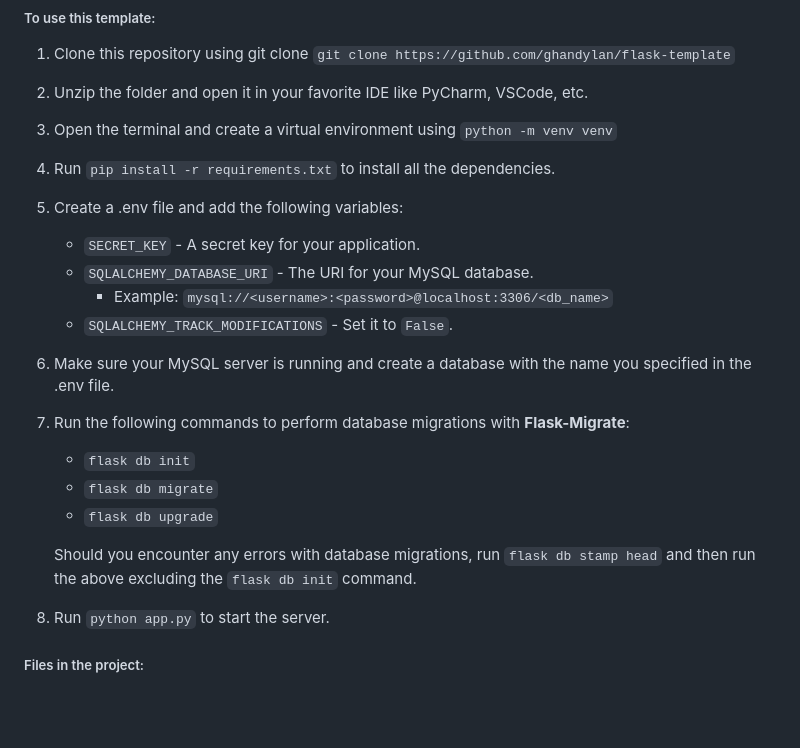
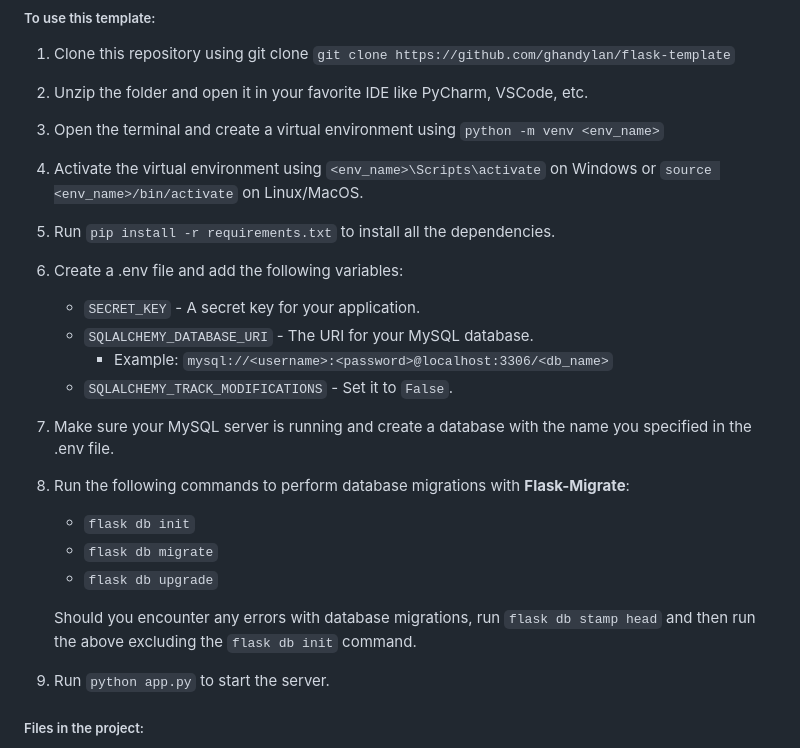
Before and after one commit to ghandylan/flask-template, a Markdown page: README.md, the part around the change. Rendered like a GitHub page; blank space fills up the shorter version.

````diff
--- a/README.md
+++ b/README.md
@@ -23,15 +23,16 @@
 
 1. Clone this repository using git clone ```git clone https://github.com/ghandylan/flask-template```
 2. Unzip the folder and open it in your favorite IDE like PyCharm, VSCode, etc.
-3. Open the terminal and create a virtual environment using ```python -m venv venv```
-4. Run ```pip install -r requirements.txt``` to install all the dependencies.
-5. Create a .env file and add the following variables:
+3. Open the terminal and create a virtual environment using ```python -m venv <env_name>```
+4. Activate the virtual environment using ```<env_name>\Scripts\activate``` on Windows or ```source <env_name>/bin/activate``` on Linux/MacOS.
+5. Run ```pip install -r requirements.txt``` to install all the dependencies.
+6. Create a .env file and add the following variables:
     + ```SECRET_KEY``` - A secret key for your application.
     + ```SQLALCHEMY_DATABASE_URI``` - The URI for your MySQL database.
         - Example: ```mysql://<username>:<password>@localhost:3306/<db_name>```
     + ```SQLALCHEMY_TRACK_MODIFICATIONS``` - Set it to ```False```.
-6. Make sure your MySQL server is running and create a database with the name you specified in the .env file.
-7. Run the following commands to perform database migrations with __Flask-Migrate__:
+7. Make sure your MySQL server is running and create a database with the name you specified in the .env file.
+8. Run the following commands to perform database migrations with __Flask-Migrate__:
     + ```flask db init```
     + ```flask db migrate```
     + ```flask db upgrade```
@@ -39,7 +40,7 @@
    Should you encounter any errors with database migrations, run ```flask db stamp head``` and then run the above excluding the ```flask db init``` command.
 
 
-8. Run ```python app.py``` to start the server.
+9. Run ```python app.py``` to start the server.
 
 ##### Files in the project:
 
````
